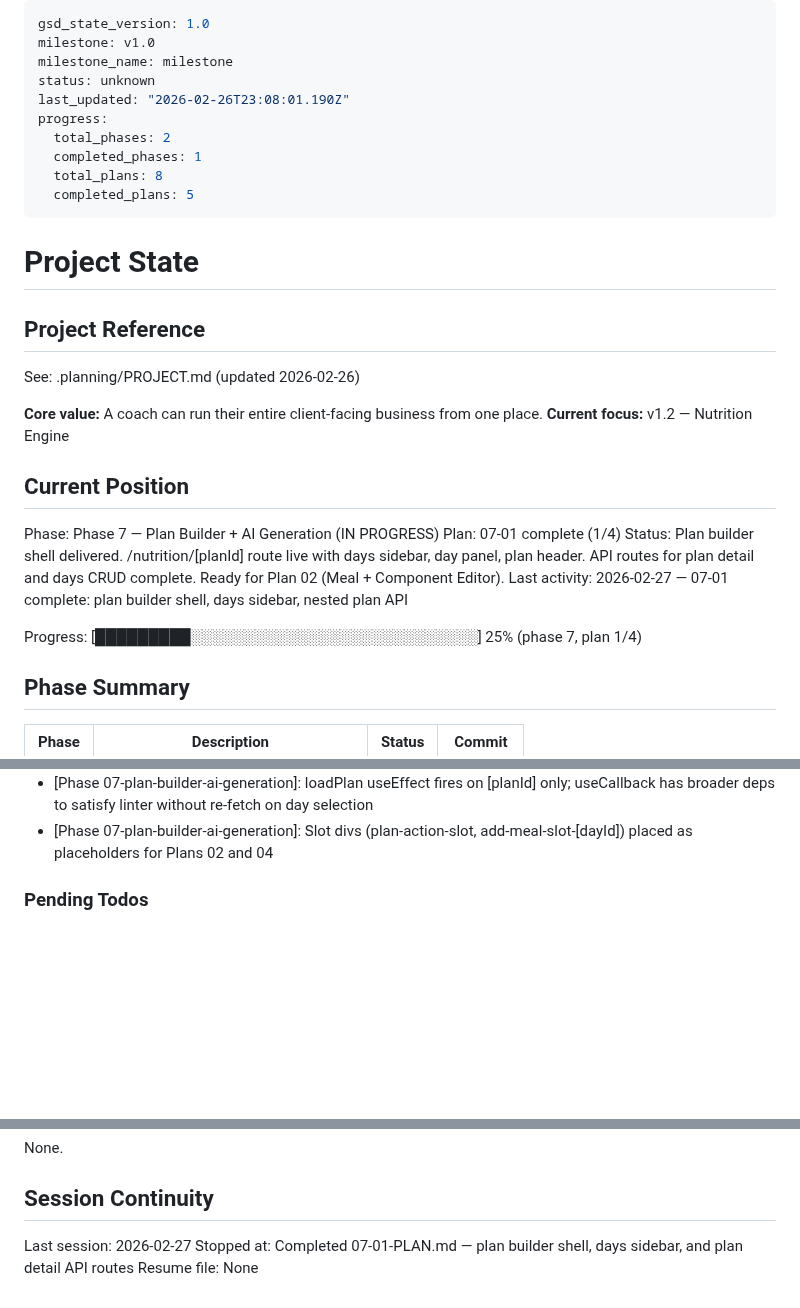
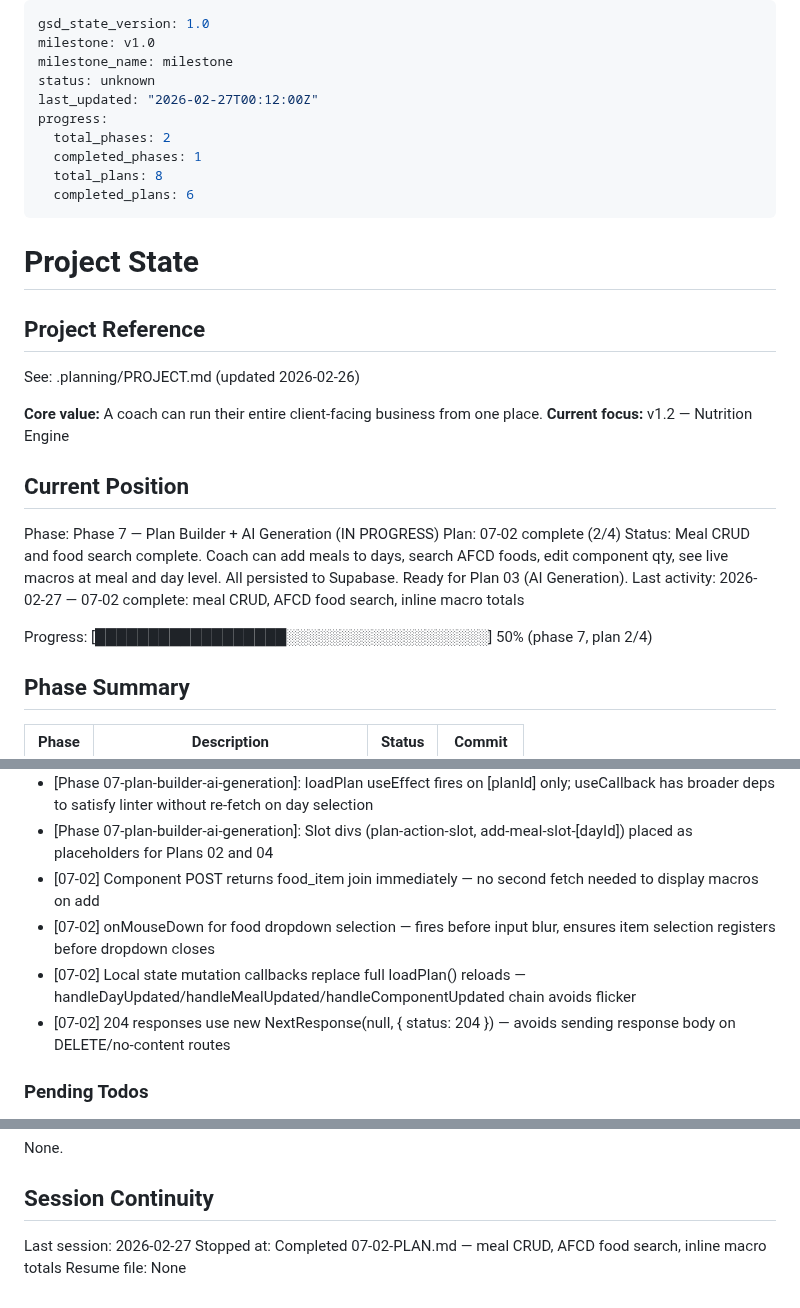
Before and after one commit to Morgs-75/coach-os, a Markdown page: .planning/STATE.md, 3 parts joined by grey strips. Rendered like a GitHub page; blank space fills up the shorter version.

Commit message:
docs(07-02): complete meal CRUD and food search plan — 4 routes, interactive builder
Co-Authored-By: Claude Sonnet 4.6 <noreply@anthropic.com>

```diff
--- a/.planning/STATE.md
+++ b/.planning/STATE.md
@@ -3,12 +3,12 @@ gsd_state_version: 1.0
 milestone: v1.0
 milestone_name: milestone
 status: unknown
-last_updated: "2026-02-26T23:08:01.190Z"
+last_updated: "2026-02-27T00:12:00Z"
 progress:
   total_phases: 2
   completed_phases: 1
   total_plans: 8
-  completed_plans: 5
+  completed_plans: 6
 ---
 
 # Project State
@@ -23,11 +23,11 @@ See: .planning/PROJECT.md (updated 2026-02-26)
 ## Current Position
 
 Phase: Phase 7 — Plan Builder + AI Generation (IN PROGRESS)
-Plan: 07-01 complete (1/4)
-Status: Plan builder shell delivered. /nutrition/[planId] route live with days sidebar, day panel, plan header. API routes for plan detail and days CRUD complete. Ready for Plan 02 (Meal + Component Editor).
-Last activity: 2026-02-27 — 07-01 complete: plan builder shell, days sidebar, nested plan API
+Plan: 07-02 complete (2/4)
+Status: Meal CRUD and food search complete. Coach can add meals to days, search AFCD foods, edit component qty, see live macros at meal and day level. All persisted to Supabase. Ready for Plan 03 (AI Generation).
+Last activity: 2026-02-27 — 07-02 complete: meal CRUD, AFCD food search, inline macro totals
 
-Progress: [█████████░░░░░░░░░░░░░░░░░░░░░░░░░░░] 25% (phase 7, plan 1/4)
+Progress: [██████████████████░░░░░░░░░░░░░░░░░░░] 50% (phase 7, plan 2/4)
 
 ## Phase Summary
 
@@ -62,6 +62,10 @@ Progress: [█████████░░░░░░░░░░░░░░
 - [Phase 07-plan-builder-ai-generation]: Next.js 15 async params used throughout plan builder routes
 - [Phase 07-plan-builder-ai-generation]: loadPlan useEffect fires on [planId] only; useCallback has broader deps to satisfy linter without re-fetch on day selection
 - [Phase 07-plan-builder-ai-generation]: Slot divs (plan-action-slot, add-meal-slot-[dayId]) placed as placeholders for Plans 02 and 04
+- [07-02] Component POST returns food_item join immediately — no second fetch needed to display macros on add
+- [07-02] onMouseDown for food dropdown selection — fires before input blur, ensures item selection registers before dropdown closes
+- [07-02] Local state mutation callbacks replace full loadPlan() reloads — handleDayUpdated/handleMealUpdated/handleComponentUpdated chain avoids flicker
+- [07-02] 204 responses use new NextResponse(null, { status: 204 }) — avoids sending response body on DELETE/no-content routes
 
 ### Pending Todos
 
@@ -77,5 +81,5 @@ None.
 ## Session Continuity
 
 Last session: 2026-02-27
-Stopped at: Completed 07-01-PLAN.md — plan builder shell, days sidebar, and plan detail API routes
+Stopped at: Completed 07-02-PLAN.md — meal CRUD, AFCD food search, inline macro totals
 Resume file: None
```
Also changed, not shown: .planning/ROADMAP.md (+2 -2 lines), 1 other file.
